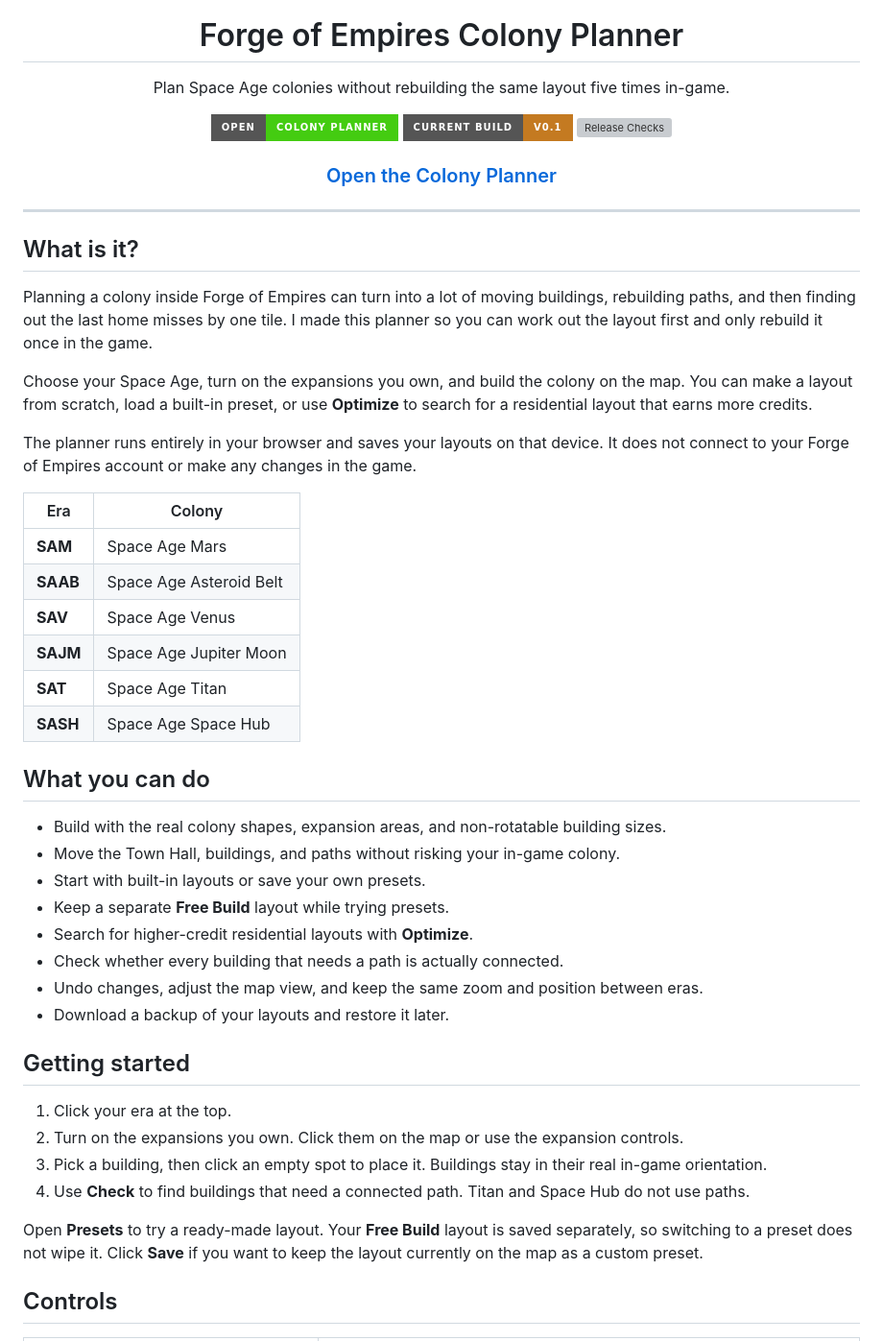
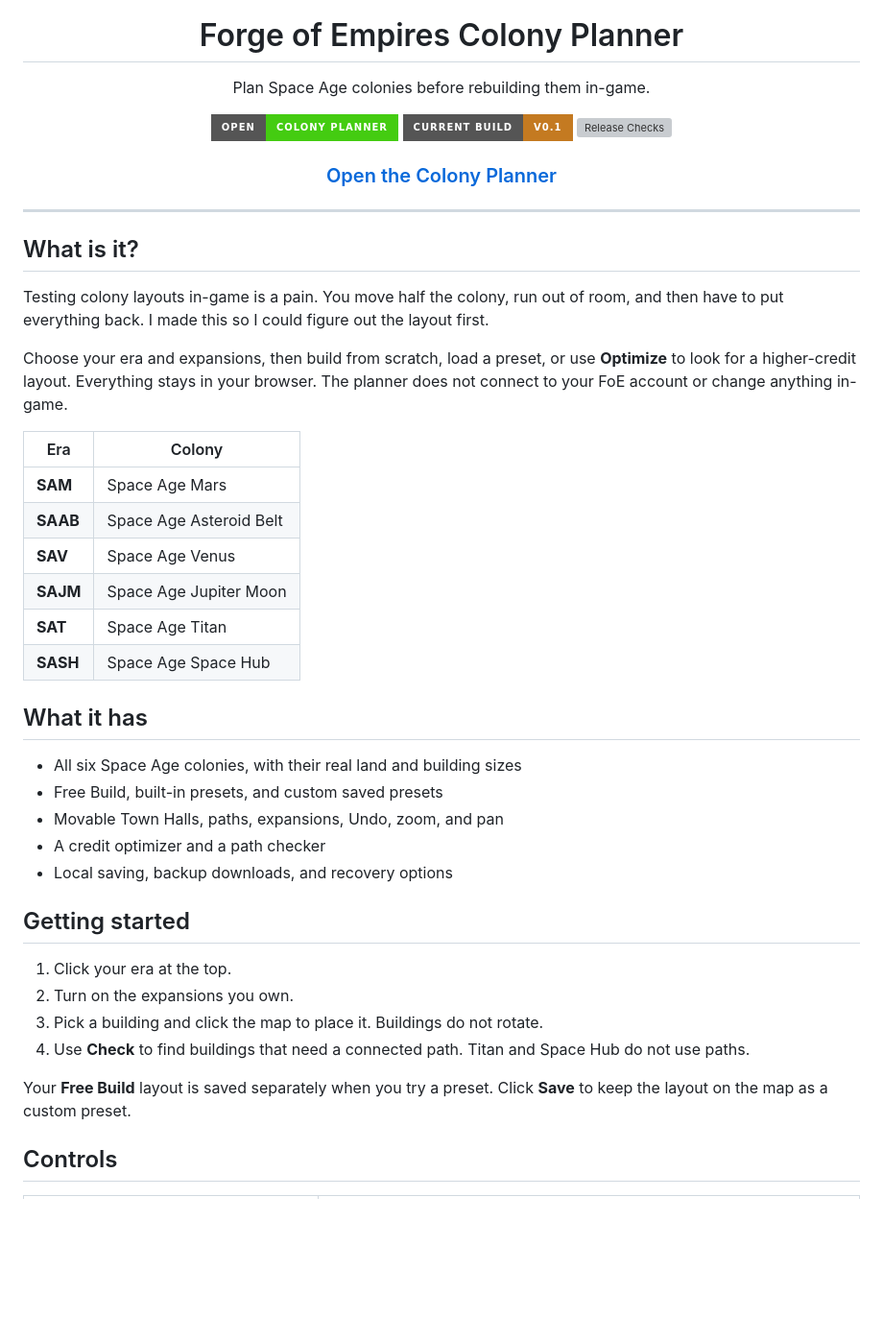
Before and after one commit to Lacey49/forge-of-empires-colony-planner, a Markdown page: README.md, the part around one of its changes. Shown at 96% size. Rendered like a GitHub page; badges without logos; blank space fills up the shorter version; grey boxes are pictures that could not be loaded.

Commit message:
Trim README copy and keep visual header

```diff
--- a/README.md
+++ b/README.md
@@ -4,7 +4,7 @@
 
 # Forge of Empires Colony Planner
 
-Plan Space Age colonies without rebuilding the same layout five times in-game.
+Plan Space Age colonies before rebuilding them in-game.
 
 [![Open Planner](https://img.shields.io/badge/Open-Colony%20Planner-brightgreen?style=for-the-badge)](https://lacey49.github.io/forge-of-empires-colony-planner/)
 [![Current Build](https://img.shields.io/badge/Current%20Build-v0.1-c47a21?style=for-the-badge)](https://github.com/Lacey49/forge-of-empires-colony-planner)
@@ -18,11 +18,9 @@ Plan Space Age colonies without rebuilding the same layout five times in-game.
 
 ## What is it?
 
-Planning a colony inside Forge of Empires can turn into a lot of moving buildings, rebuilding paths, and then finding out the last home misses by one tile. I made this planner so you can work out the layout first and only rebuild it once in the game.
+Testing colony layouts in-game is a pain. You move half the colony, run out of room, and then have to put everything back. I made this so I could figure out the layout first.
 
-Choose your Space Age, turn on the expansions you own, and build the colony on the map. You can make a layout from scratch, load a built-in preset, or use **Optimize** to search for a residential layout that earns more credits.
-
-The planner runs entirely in your browser and saves your layouts on that device. It does not connect to your Forge of Empires account or make any changes in the game.
+Choose your era and expansions, then build from scratch, load a preset, or use **Optimize** to look for a higher-credit layout. Everything stays in your browser. The planner does not connect to your FoE account or change anything in-game.
 
 | Era | Colony |
 | --- | --- |
@@ -33,25 +31,22 @@ The planner runs entirely in your browser and saves your layouts on that device.
 | **SAT** | Space Age Titan |
 | **SASH** | Space Age Space Hub |
 
-## What you can do
+## What it has
 
-- Build with the real colony shapes, expansion areas, and non-rotatable building sizes.
-- Move the Town Hall, buildings, and paths without risking your in-game colony.
-- Start with built-in layouts or save your own presets.
-- Keep a separate **Free Build** layout while trying presets.
-- Search for higher-credit residential layouts with **Optimize**.
-- Check whether every building that needs a path is actually connected.
-- Undo changes, adjust the map view, and keep the same zoom and position between eras.
-- Download a backup of your layouts and restore it later.
+- All six Space Age colonies, with their real land and building sizes
+- Free Build, built-in presets, and custom saved presets
+- Movable Town Halls, paths, expansions, Undo, zoom, and pan
+- A credit optimizer and a path checker
+- Local saving, backup downloads, and recovery options
 
 ## Getting started
 
 1. Click your era at the top.
-2. Turn on the expansions you own. Click them on the map or use the expansion controls.
-3. Pick a building, then click an empty spot to place it. Buildings stay in their real in-game orientation.
+2. Turn on the expansions you own.
+3. Pick a building and click the map to place it. Buildings do not rotate.
 4. Use **Check** to find buildings that need a connected path. Titan and Space Hub do not use paths.
 
-Open **Presets** to try a ready-made layout. Your **Free Build** layout is saved separately, so switching to a preset does not wipe it. Click **Save** if you want to keep the layout currently on the map as a custom preset.
+Your **Free Build** layout is saved separately when you try a preset. Click **Save** to keep the layout on the map as a custom preset.
 
 ## Controls
 
```
Also changed, not shown: other parts of README.md (+7 -15 lines).
